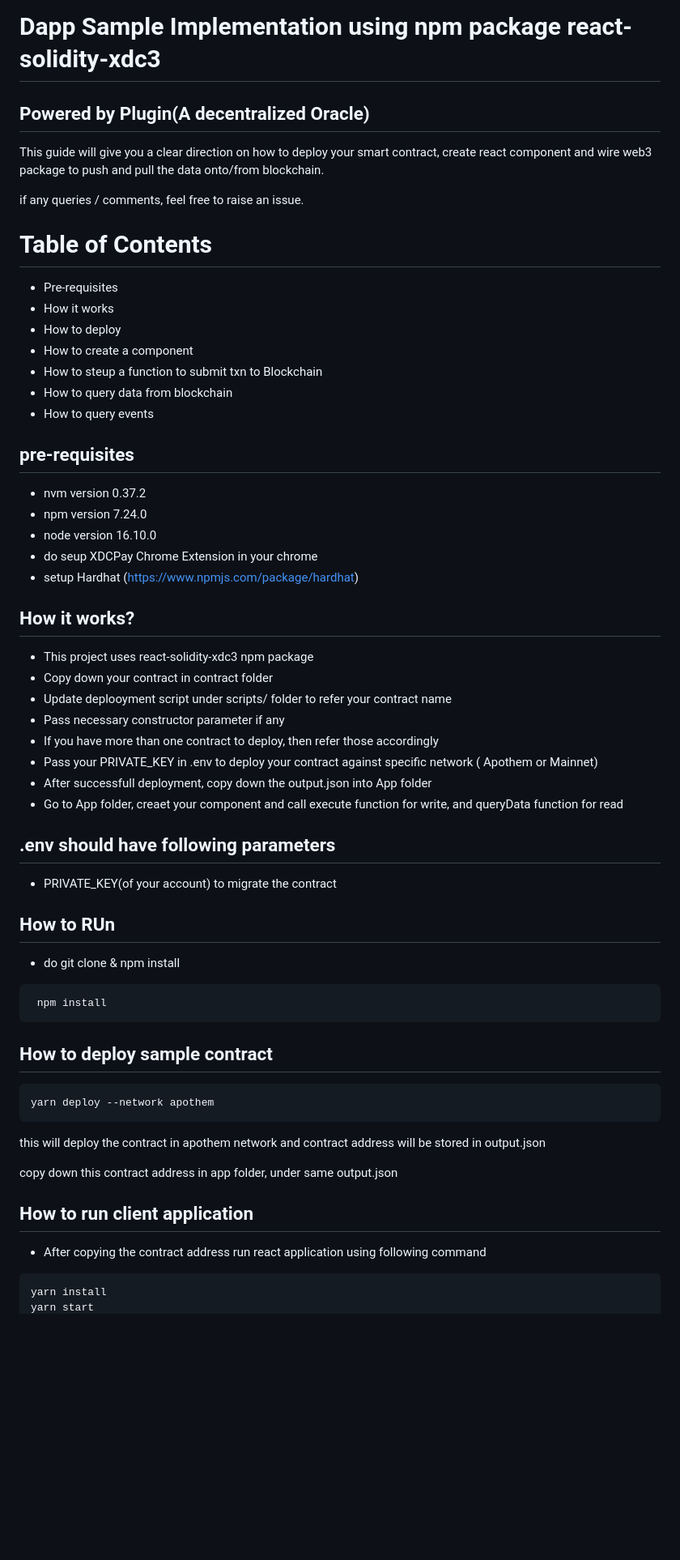
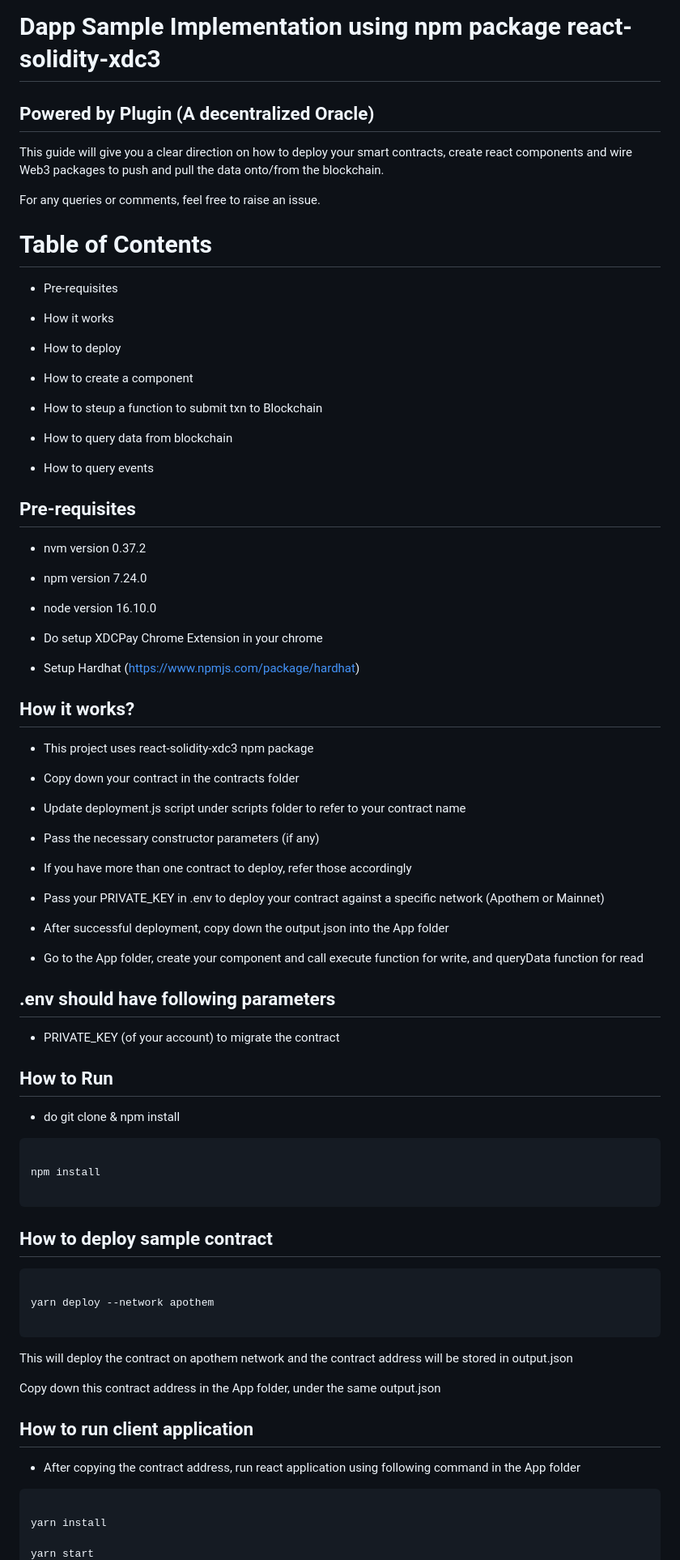
Before and after one commit to GoPlugin/dapp-react-solidity-xdc3, a Markdown page: README.md, the part around the change printed below. Shown: that part at 81% size. Drawn GitHub-style; blank space fills up the shorter version.

````diff
--- a/README.md
+++ b/README.md
@@ -1,55 +1,109 @@
 # Dapp Sample Implementation using npm package react-solidity-xdc3
-## Powered by Plugin(A decentralized Oracle)
 
-This guide will give you a clear direction on how to deploy your smart contract, create react component and wire web3 package to push and pull the data onto/from blockchain.
+## Powered by Plugin (A decentralized Oracle)
 
-if any queries / comments, feel free to raise an issue.
+
+
+This guide will give you a clear direction on how to deploy your smart contracts, create react components and wire Web3 packages to push and pull the data onto/from the blockchain.
+
+
+
+For any queries or comments, feel free to raise an issue.
+
+
 
 # Table of Contents
+
 - Pre-requisites
+
 - How it works
+
 - How to deploy
+
 - How to create a component
+
 - How to steup a function to submit txn to Blockchain
+
 - How to query data from blockchain
+
 - How to query events
 
-## pre-requisites
+
+
+## Pre-requisites
+
 - nvm version 0.37.2
+
 - npm version 7.24.0
+
 - node version 16.10.0
-- do seup XDCPay Chrome Extension in your chrome
-- setup Hardhat (https://www.npmjs.com/package/hardhat)
+
+- Do setup XDCPay Chrome Extension in your chrome
+
+- Setup Hardhat (https://www.npmjs.com/package/hardhat)
+
+
 
 ## How it works?
+
 - This project uses react-solidity-xdc3 npm package
-- Copy down your contract in contract folder
-- Update deplooyment script under scripts/ folder to refer your contract name
-- Pass necessary constructor parameter if any
-- If you have more than one contract to deploy, then refer those accordingly
-- Pass your PRIVATE_KEY in .env to deploy your contract against specific network ( Apothem or Mainnet)
-- After successfull deployment, copy down the output.json into App folder
-- Go to App folder, creaet your component and call execute function for write, and queryData function for read
+
+- Copy down your contract in the contracts folder
+
+- Update deployment.js script under scripts folder to refer to your contract name
+
+- Pass the necessary constructor parameters (if any)
+
+- If you have more than one contract to deploy, refer those accordingly
+
+- Pass your PRIVATE_KEY in .env to deploy your contract against a specific network (Apothem or Mainnet)
+
+- After successful deployment, copy down the output.json into the App folder
+
+- Go to the App folder, create your component and call execute function for write, and queryData function for read
+
+
 
 ## .env should have following parameters
-- PRIVATE_KEY(of your account) to migrate the contract
 
-## How to RUn
+- PRIVATE_KEY (of your account) to migrate the contract
+
+
+
+## How to Run
+
 - do git clone & npm install
 
+
+
 ```
- npm install
+
+npm install
+
 ```
+
 ## How to deploy sample contract
+
 ```
+
 yarn deploy --network apothem
+
 ```
-this will deploy the contract in apothem network and contract address will be stored in output.json
 
-copy down this contract address in app folder, under same output.json
+This will deploy the contract on apothem network and the contract address will be stored in output.json
+
+
+
+Copy down this contract address in the App folder, under the same output.json
+
+
 
 ## How to run client application
-- After copying the contract address run react application using following command
+
+- After copying the contract address, run react application using following command in the App folder
+
 ```
+
 yarn install
+
 yarn start
````
Also changed, not shown: other parts of README.md (+64 -24 lines).
